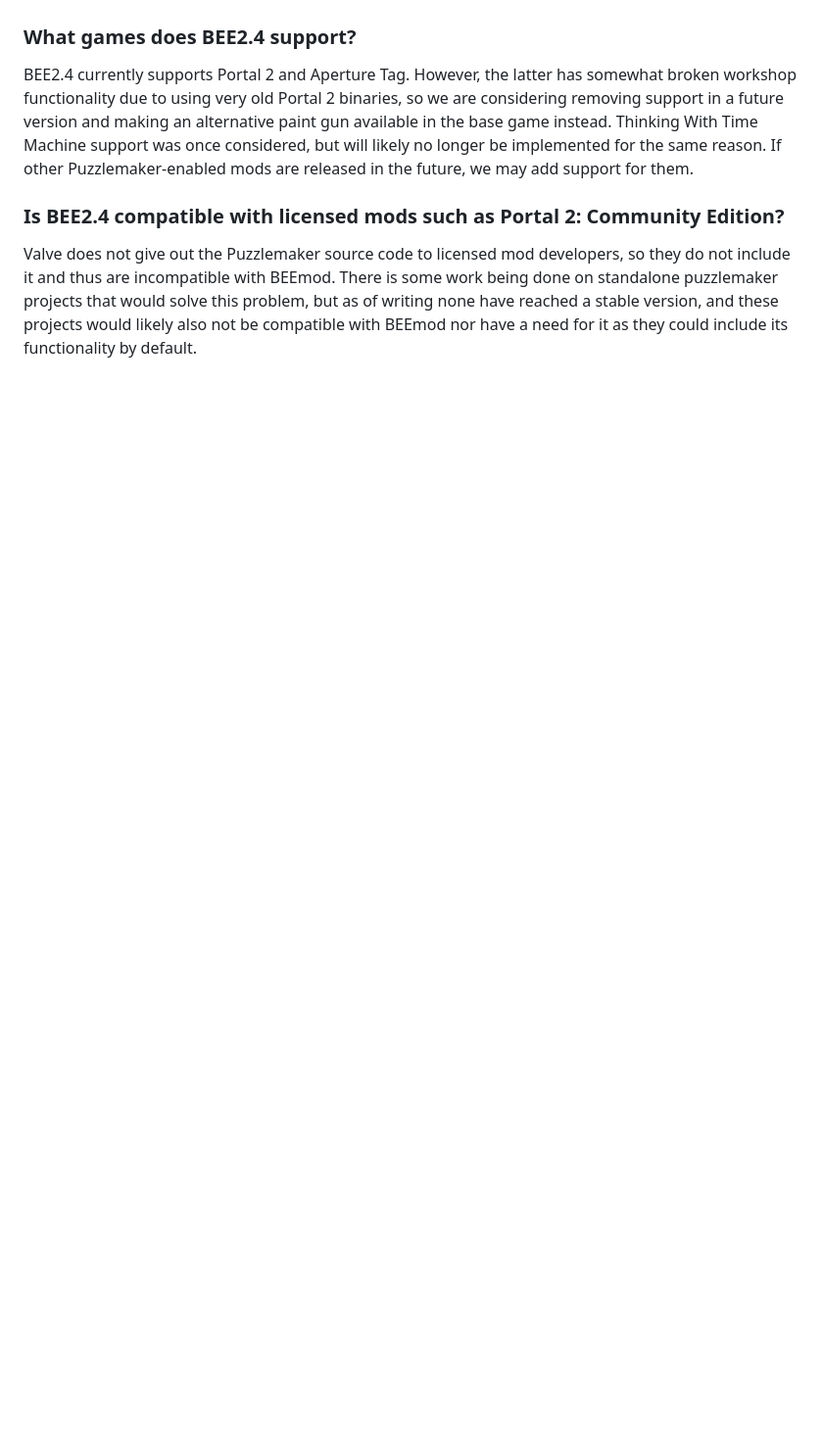
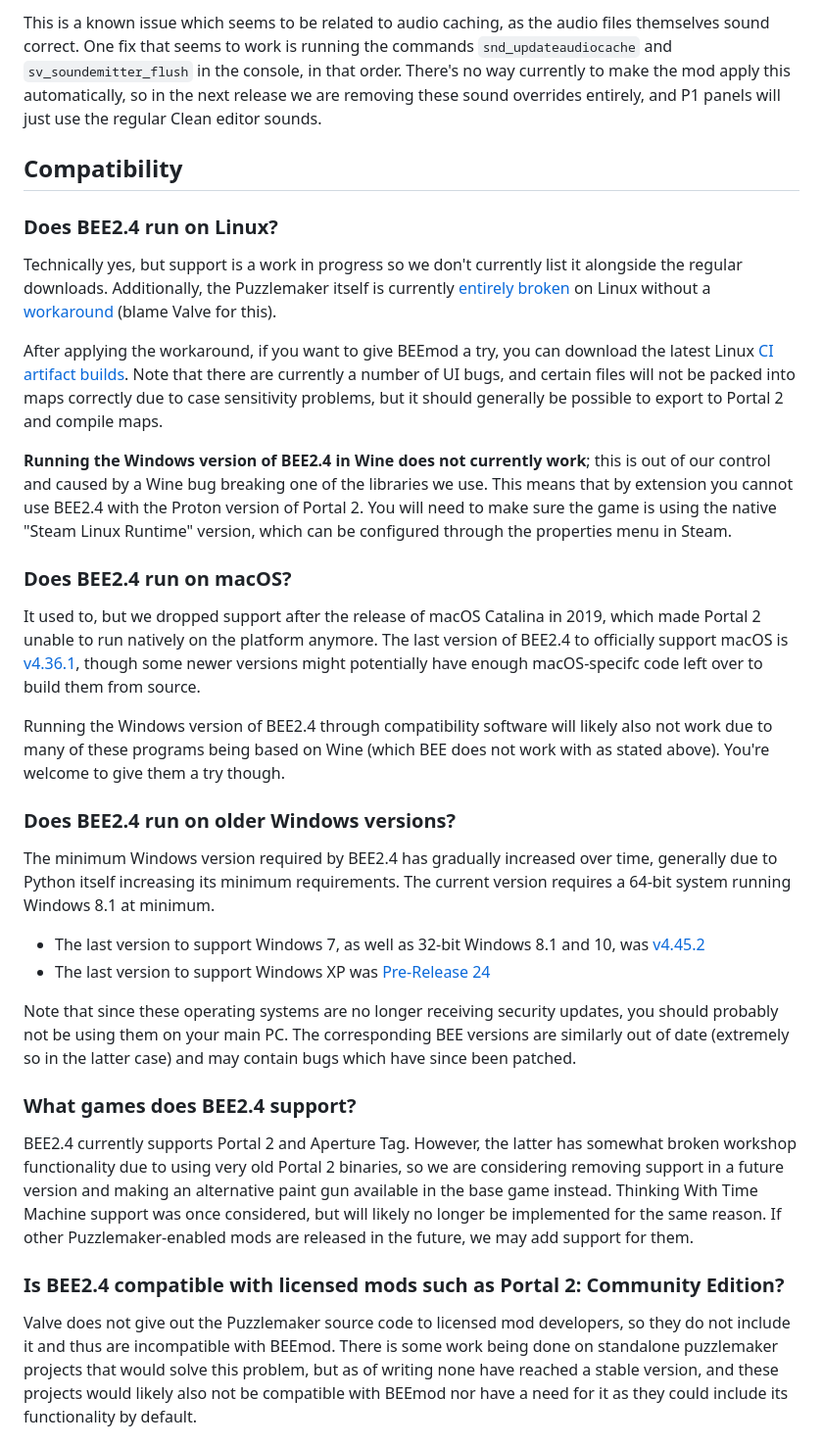
Before and after one commit to BEEmod/.github, a Markdown page: FAQ.md, the part around one of its changes. Shown at 98% size. GitHub-like rendering; blank space fills up the shorter version.

```diff
--- a/FAQ.md
+++ b/FAQ.md
@@ -28,3 +43,29 @@ BEE2.4 includes an auto-packing system that will automatically bundle custom con
+This is a known issue which seems to be related to audio caching, as the audio files themselves sound correct. One fix that seems to work is running the commands `snd_updateaudiocache` and `sv_soundemitter_flush` in the console, in that order. There's no way currently to make the mod apply this automatically, so in the next release we are removing these sound overrides entirely, and P1 panels will just use the regular Clean editor sounds.
+
+## Compatibility
+
+### Does BEE2.4 run on Linux?
+
+Technically yes, but support is a work in progress so we don't currently list it alongside the regular downloads. Additionally, the Puzzlemaker itself is currently [entirely broken](https://github.com/ValveSoftware/portal2/issues/403) on Linux without a [workaround](https://github.com/ValveSoftware/portal2/issues/403#issuecomment-2868773822) (blame Valve for this).
+
+After applying the workaround, if you want to give BEEmod a try, you can download the latest Linux [CI artifact builds](https://github.com/BEEmod/BEE2.4/actions/workflows/build.yml). Note that there are currently a number of UI bugs, and certain files will not be packed into maps correctly due to case sensitivity problems, but it should generally be possible to export to Portal 2 and compile maps.
+
+**Running the Windows version of BEE2.4 in Wine does not currently work**; this is out of our control and caused by a Wine bug breaking one of the libraries we use. This means that by extension you cannot use BEE2.4 with the Proton version of Portal 2. You will need to make sure the game is using the native "Steam Linux Runtime" version, which can be configured through the properties menu in Steam.
+
+### Does BEE2.4 run on macOS?
+
+It used to, but we dropped support after the release of macOS Catalina in 2019, which made Portal 2 unable to run natively on the platform anymore. The last version of BEE2.4 to officially support macOS is [v4.36.1](https://github.com/BEEmod/BEE2.4/releases/tag/2.4.36.1_), though some newer versions might potentially have enough macOS-specifc code left over to build them from source.
+
+Running the Windows version of BEE2.4 through compatibility software will likely also not work due to many of these programs being based on Wine (which BEE does not work with as stated above). You're welcome to give them a try though.
+
+### Does BEE2.4 run on older Windows versions?
+
+The minimum Windows version required by BEE2.4 has gradually increased over time, generally due to Python itself increasing its minimum requirements. The current version requires a 64-bit system running Windows 8.1 at minimum.
+
+* The last version to support Windows 7, as well as 32-bit Windows 8.1 and 10, was [v4.45.2](https://github.com/BEEmod/BEE2.4/releases/tag/2.4.45.2)
+* The last version to support Windows XP was [Pre-Release 24](https://github.com/BEEmod/BEE2.4/releases/tag/2.4.0pr24)
+
+Note that since these operating systems are no longer receiving security updates, you should probably not be using them on your main PC. The corresponding BEE versions are similarly out of date (extremely so in the latter case) and may contain bugs which have since been patched.
 
 ### What games does BEE2.4 support?
 
```
Also changed, not shown: other parts of FAQ.md (+30 -22 lines).
